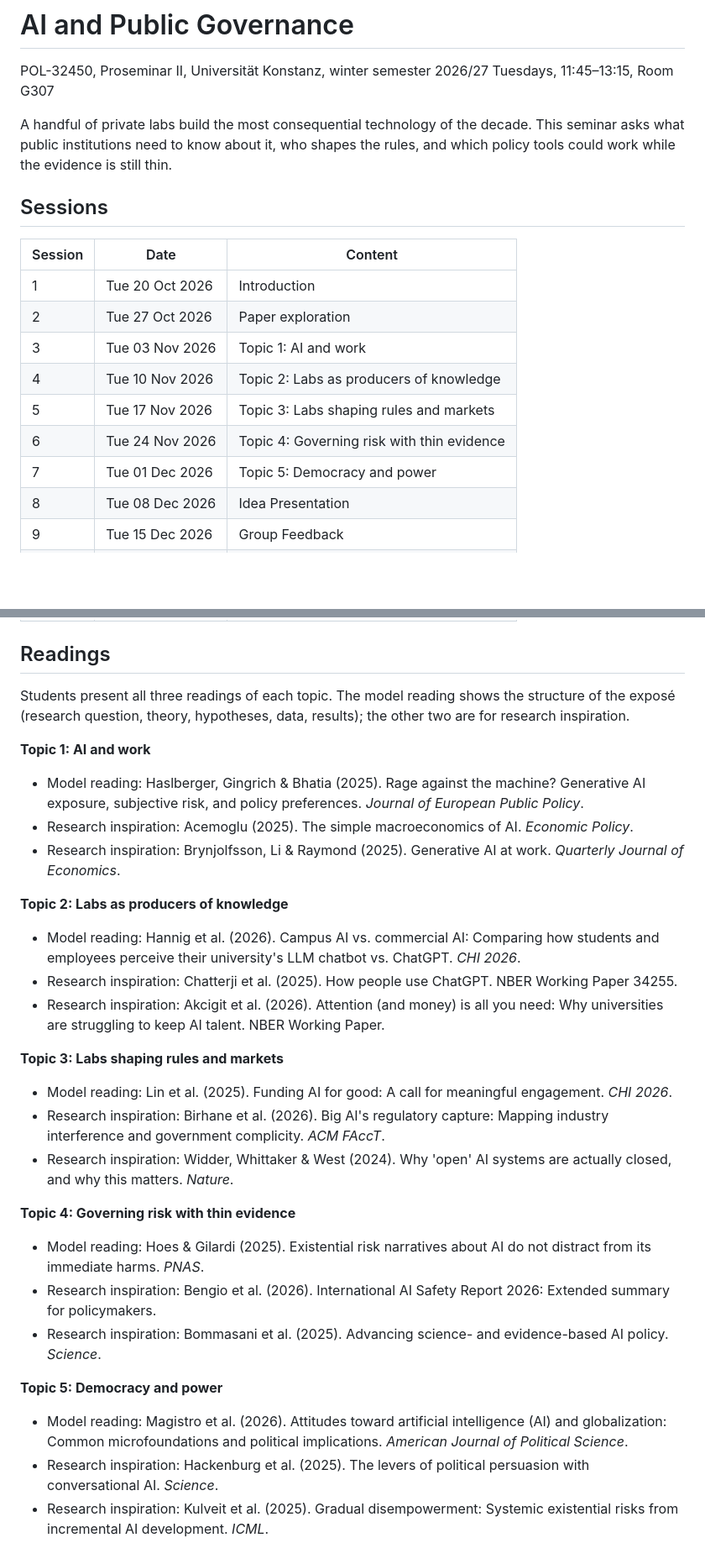
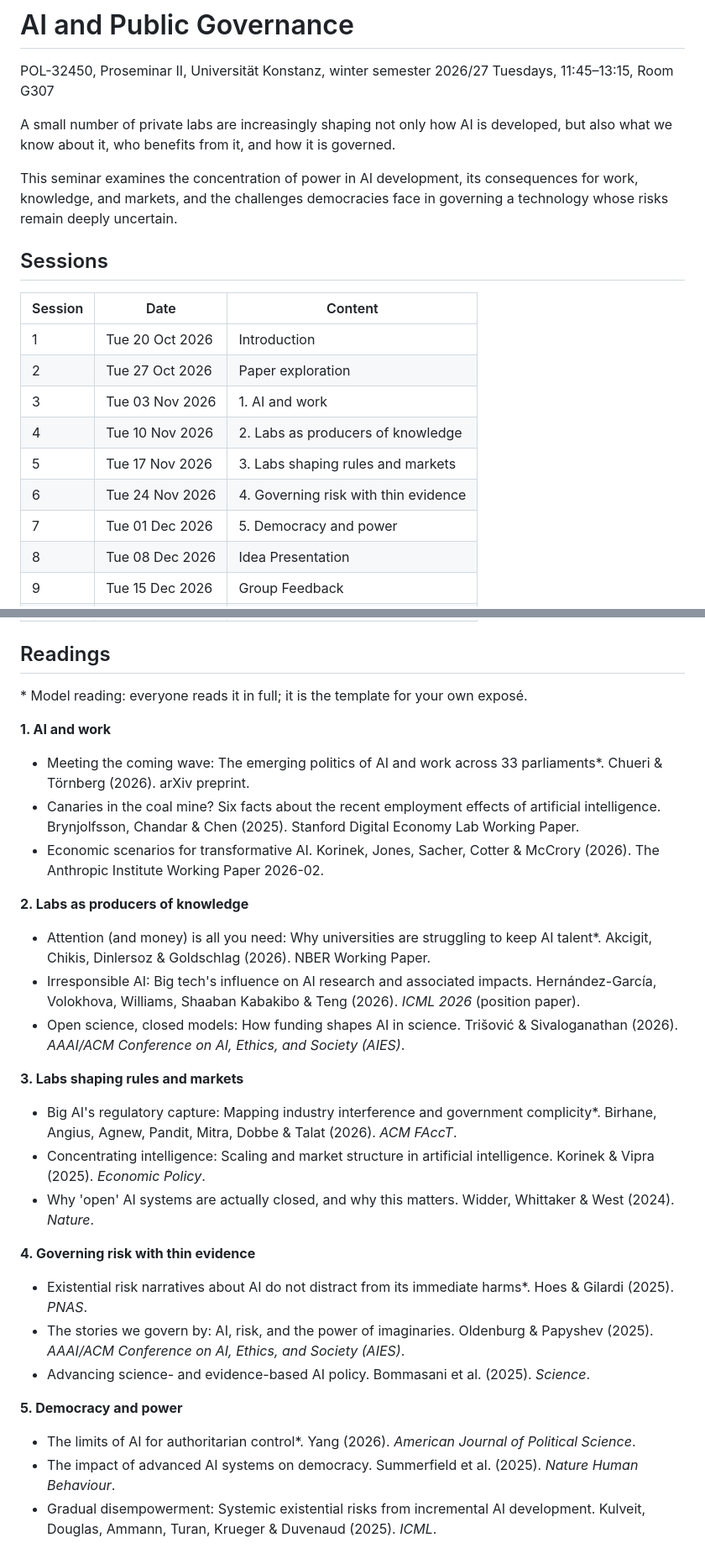
Before and after one commit to carinahausladen/ai-public-governance, a Markdown page: README.md, 2 parts joined by grey strips. Shown at 84% size. GitHub-like rendering; blank space fills up the shorter version.

Commit message:
Update README: new readings, title-first format, revised intro
Co-Authored-By: Claude Opus 5.5 <noreply@anthropic.com>

```diff
--- a/README.md
+++ b/README.md
@@ -3,8 +3,10 @@
 POL-32450, Proseminar II, Universität Konstanz, winter semester 2026/27
 Tuesdays, 11:45–13:15, Room G307
 
-A handful of private labs build the most consequential technology of the decade.
-This seminar asks what public institutions need to know about it, who shapes the rules, and which policy tools could work while the evidence is still thin.
+A small number of private labs are increasingly shaping not only how AI is developed, but also what we know about it, who benefits from it, and how it is governed.
+
+This seminar examines the concentration of power in AI development, its consequences for work, knowledge, and markets, and the challenges democracies face in governing a technology whose risks remain deeply uncertain.
+
 
 
 ## Sessions
@@ -13,11 +15,11 @@ This seminar asks what public institutions need to know about it, who shapes the
 |---|---|---|
 | 1 | Tue 20 Oct 2026 | Introduction |
 | 2 | Tue 27 Oct 2026 | Paper exploration |
-| 3 | Tue 03 Nov 2026 | Topic 1: AI and work |
-| 4 | Tue 10 Nov 2026 | Topic 2: Labs as producers of knowledge |
-| 5 | Tue 17 Nov 2026 | Topic 3: Labs shaping rules and markets |
-| 6 | Tue 24 Nov 2026 | Topic 4: Governing risk with thin evidence |
-| 7 | Tue 01 Dec 2026 | Topic 5: Democracy and power |
+| 3 | Tue 03 Nov 2026 | 1. AI and work |
+| 4 | Tue 10 Nov 2026 | 2. Labs as producers of knowledge |
+| 5 | Tue 17 Nov 2026 | 3. Labs shaping rules and markets |
+| 6 | Tue 24 Nov 2026 | 4. Governing risk with thin evidence |
+| 7 | Tue 01 Dec 2026 | 5. Democracy and power |
 | 8 | Tue 08 Dec 2026 | Idea Presentation |
 | 9 | Tue 15 Dec 2026 | Group Feedback |
 | 10 | Tue 22 Dec 2026 | Short Expose Presentation |
@@ -29,34 +31,34 @@ This seminar asks what public institutions need to know about it, who shapes the
 
 ## Readings
 
-Students present all three readings of each topic. The model reading shows the structure of the exposé (research question, theory, hypotheses, data, results); the other two are for research inspiration.
+\* Model reading: everyone reads it in full; it is the template for your own exposé.
 
-**Topic 1: AI and work**
+**1. AI and work**
 
-- Model reading: Haslberger, Gingrich & Bhatia (2025). Rage against the machine? Generative AI exposure, subjective risk, and policy preferences. *Journal of European Public Policy*.
-- Research inspiration: Acemoglu (2025). The simple macroeconomics of AI. *Economic Policy*.
-- Research inspiration: Brynjolfsson, Li & Raymond (2025). Generative AI at work. *Quarterly Journal of Economics*.
+- Meeting the coming wave: The emerging politics of AI and work across 33 parliaments\*. Chueri & Törnberg (2026). arXiv preprint.
+- Canaries in the coal mine? Six facts about the recent employment effects of artificial intelligence. Brynjolfsson, Chandar & Chen (2025). Stanford Digital Economy Lab Working Paper.
+- Economic scenarios for transformative AI. Korinek, Jones, Sacher, Cotter & McCrory (2026). The Anthropic Institute Working Paper 2026-02.
 
-**Topic 2: Labs as producers of knowledge**
+**2. Labs as producers of knowledge**
 
-- Model reading: Hannig et al. (2026). Campus AI vs. commercial AI: Comparing how students and employees perceive their university's LLM chatbot vs. ChatGPT. *CHI 2026*.
-- Research inspiration: Chatterji et al. (2025). How people use ChatGPT. NBER Working Paper 34255.
-- Research inspiration: Akcigit et al. (2026). Attention (and money) is all you need: Why universities are struggling to keep AI talent. NBER Working Paper.
+- Attention (and money) is all you need: Why universities are struggling to keep AI talent\*. Akcigit, Chikis, Dinlersoz & Goldschlag (2026). NBER Working Paper.
+- Irresponsible AI: Big tech's influence on AI research and associated impacts. Hernández-García, Volokhova, Williams, Shaaban Kabakibo & Teng (2026). *ICML 2026* (position paper).
+- Open science, closed models: How funding shapes AI in science. Trišović & Sivaloganathan (2026). *AAAI/ACM Conference on AI, Ethics, and Society (AIES)*.
 
-**Topic 3: Labs shaping rules and markets**
+**3. Labs shaping rules and markets**
 
-- Model reading: Lin et al. (2025). Funding AI for good: A call for meaningful engagement. *CHI 2026*.
-- Research inspiration: Birhane et al. (2026). Big AI's regulatory capture: Mapping industry interference and government complicity. *ACM FAccT*.
-- Research inspiration: Widder, Whittaker & West (2024). Why 'open' AI systems are actually closed, and why this matters. *Nature*.
+- Big AI's regulatory capture: Mapping industry interference and government complicity\*. Birhane, Angius, Agnew, Pandit, Mitra, Dobbe & Talat (2026). *ACM FAccT*.
+- Concentrating intelligence: Scaling and market structure in artificial intelligence. Korinek & Vipra (2025). *Economic Policy*.
+- Why 'open' AI systems are actually closed, and why this matters. Widder, Whittaker & West (2024). *Nature*.
 
-**Topic 4: Governing risk with thin evidence**
+**4. Governing risk with thin evidence**
 
-- Model reading: Hoes & Gilardi (2025). Existential risk narratives about AI do not distract from its immediate harms. *PNAS*.
-- Research inspiration: Bengio et al. (2026). International AI Safety Report 2026: Extended summary for policymakers.
-- Research inspiration: Bommasani et al. (2025). Advancing science- and evidence-based AI policy. *Science*.
+- Existential risk narratives about AI do not distract from its immediate harms\*. Hoes & Gilardi (2025). *PNAS*.
+- The stories we govern by: AI, risk, and the power of imaginaries. Oldenburg & Papyshev (2025). *AAAI/ACM Conference on AI, Ethics, and Society (AIES)*.
+- Advancing science- and evidence-based AI policy. Bommasani et al. (2025). *Science*.
 
-**Topic 5: Democracy and power**
+**5. Democracy and power**
 
-- Model reading: Magistro et al. (2026). Attitudes toward artificial intelligence (AI) and globalization: Common microfoundations and political implications. *American Journal of Political Science*.
-- Research inspiration: Hackenburg et al. (2025). The levers of political persuasion with conversational AI. *Science*.
-- Research inspiration: Kulveit et al. (2025). Gradual disempowerment: Systemic existential risks from incremental AI development. *ICML*.
+- The limits of AI for authoritarian control\*. Yang (2026). *American Journal of Political Science*.
+- The impact of advanced AI systems on democracy. Summerfield et al. (2025). *Nature Human Behaviour*.
+- Gradual disempowerment: Systemic existential risks from incremental AI development. Kulveit, Douglas, Ammann, Turan, Krueger & Duvenaud (2025). *ICML*.
```
